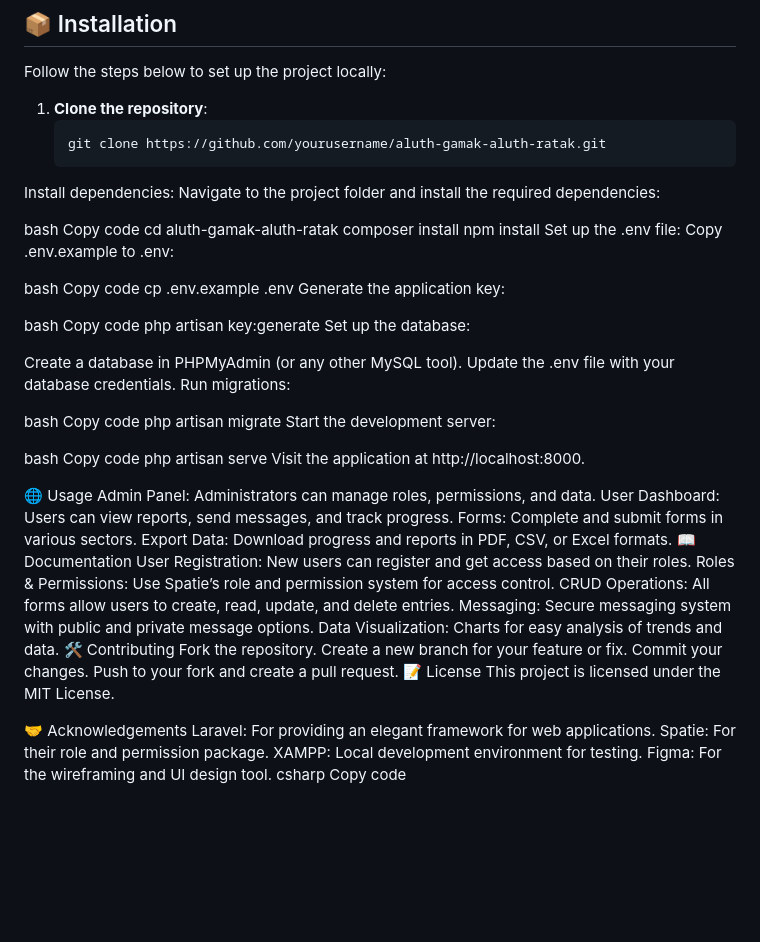
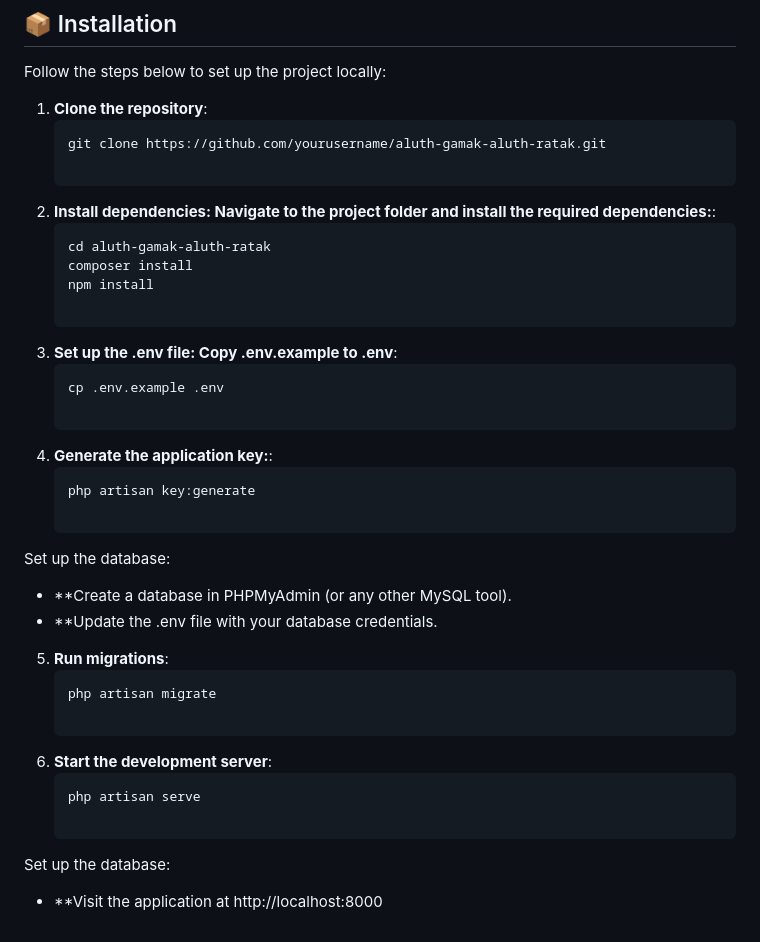
Before and after one commit to GayanKavinda/Aluth_Gamak_Aluth_Ratak-MOHA, a Markdown page: README.md, the part around the change. Drawn GitHub-style; blank space fills up the shorter version.

````diff
--- a/README.md
+++ b/README.md
@@ -74,62 +74,32 @@ Follow the steps below to set up the project locally:
 1. **Clone the repository**:
    ```bash
    git clone https://github.com/yourusername/aluth-gamak-aluth-ratak.git
-Install dependencies: Navigate to the project folder and install the required dependencies:
 
-bash
-Copy code
-cd aluth-gamak-aluth-ratak
-composer install
-npm install
-Set up the .env file: Copy .env.example to .env:
+2. **Install dependencies: Navigate to the project folder and install the required dependencies:**:
+   ```bash
+   cd aluth-gamak-aluth-ratak
+   composer install
+   npm install
 
-bash
-Copy code
-cp .env.example .env
-Generate the application key:
+3. **Set up the .env file: Copy .env.example to .env**:
+   ```bash
+   cp .env.example .env
 
-bash
-Copy code
-php artisan key:generate
+4. **Generate the application key:**:
+   ```bash
+   php artisan key:generate
+
 Set up the database:
+- **Create a database in PHPMyAdmin (or any other MySQL tool).
+- **Update the .env file with your database credentials.
 
-Create a database in PHPMyAdmin (or any other MySQL tool).
-Update the .env file with your database credentials.
-Run migrations:
+5. **Run migrations**:
+   ```bash
+   php artisan migrate
 
-bash
-Copy code
-php artisan migrate
-Start the development server:
+6. **Start the development server**:
+   ```bash
+   php artisan serve
 
-bash
-Copy code
-php artisan serve
-Visit the application at http://localhost:8000.
-
-🌐 Usage
-Admin Panel: Administrators can manage roles, permissions, and data.
-User Dashboard: Users can view reports, send messages, and track progress.
-Forms: Complete and submit forms in various sectors.
-Export Data: Download progress and reports in PDF, CSV, or Excel formats.
-📖 Documentation
-User Registration: New users can register and get access based on their roles.
-Roles & Permissions: Use Spatie’s role and permission system for access control.
-CRUD Operations: All forms allow users to create, read, update, and delete entries.
-Messaging: Secure messaging system with public and private message options.
-Data Visualization: Charts for easy analysis of trends and data.
-🛠 Contributing
-Fork the repository.
-Create a new branch for your feature or fix.
-Commit your changes.
-Push to your fork and create a pull request.
-📝 License
-This project is licensed under the MIT License.
-
-🤝 Acknowledgements
-Laravel: For providing an elegant framework for web applications.
-Spatie: For their role and permission package.
-XAMPP: Local development environment for testing.
-Figma: For the wireframing and UI design tool.
-csharp
-Copy code
+Set up the database:
+- **Visit the application at http://localhost:8000
````
